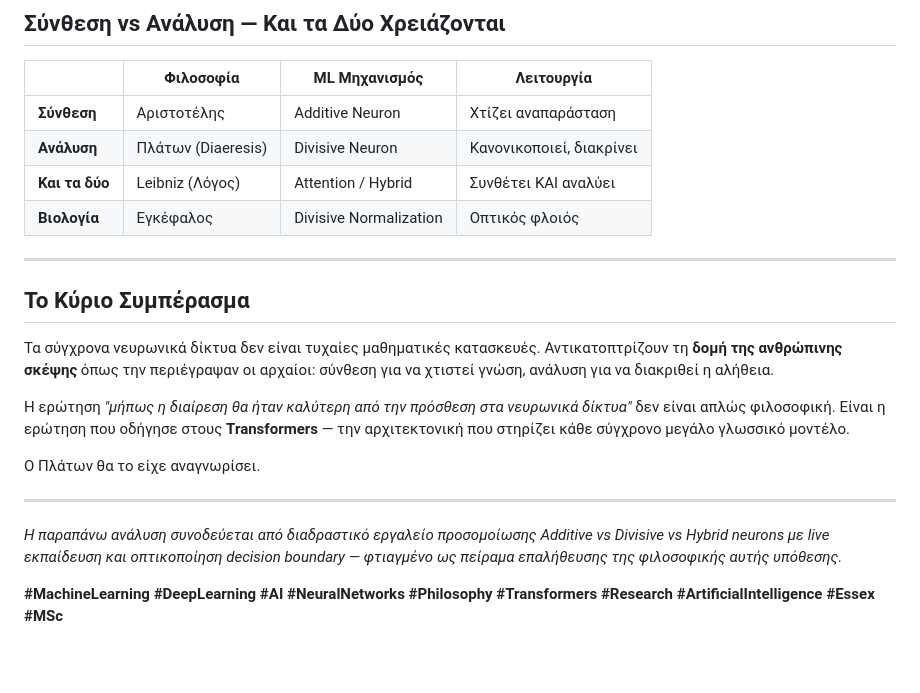
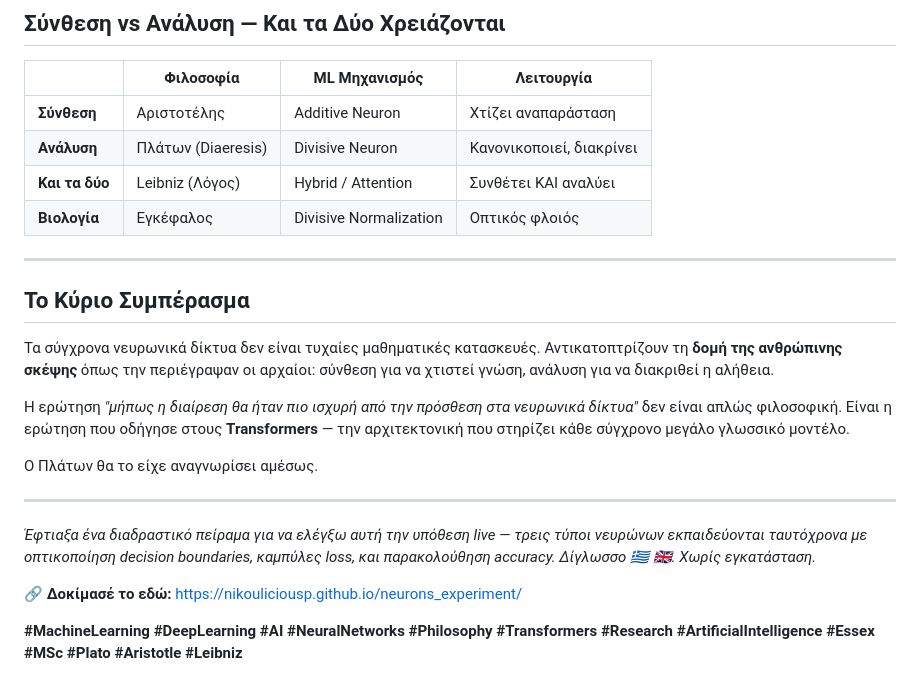
Before and after one commit to nikouliciousp/neurons_experiment, a Markdown page: linkedin_greek.md, the part around one of its changes. GitHub-like rendering; blank space fills up the shorter version.

```diff
--- a/linkedin_greek.md
+++ b/linkedin_greek.md
@@ -71,7 +79,7 @@ output = forget_gate ⊙ cell_state
 |---|---|---|---|
 | **Σύνθεση** | Αριστοτέλης | Additive Neuron | Χτίζει αναπαράσταση |
 | **Ανάλυση** | Πλάτων (Diaeresis) | Divisive Neuron | Κανονικοποιεί, διακρίνει |
-| **Και τα δύο** | Leibniz (Λόγος) | Attention / Hybrid | Συνθέτει ΚΑΙ αναλύει |
+| **Και τα δύο** | Leibniz (Λόγος) | Hybrid / Attention | Συνθέτει ΚΑΙ αναλύει |
 | **Βιολογία** | Εγκέφαλος | Divisive Normalization | Οπτικός φλοιός |
 
 ---
@@ -80,12 +88,14 @@ output = forget_gate ⊙ cell_state
 
 Τα σύγχρονα νευρωνικά δίκτυα δεν είναι τυχαίες μαθηματικές κατασκευές. Αντικατοπτρίζουν τη **δομή της ανθρώπινης σκέψης** όπως την περιέγραψαν οι αρχαίοι: σύνθεση για να χτιστεί γνώση, ανάλυση για να διακριθεί η αλήθεια.
 
-Η ερώτηση *"μήπως η διαίρεση θα ήταν καλύτερη από την πρόσθεση στα νευρωνικά δίκτυα"* δεν είναι απλώς φιλοσοφική. Είναι η ερώτηση που οδήγησε στους **Transformers** — την αρχιτεκτονική που στηρίζει κάθε σύγχρονο μεγάλο γλωσσικό μοντέλο.
+Η ερώτηση *"μήπως η διαίρεση θα ήταν πιο ισχυρή από την πρόσθεση στα νευρωνικά δίκτυα"* δεν είναι απλώς φιλοσοφική. Είναι η ερώτηση που οδήγησε στους **Transformers** — την αρχιτεκτονική που στηρίζει κάθε σύγχρονο μεγάλο γλωσσικό μοντέλο.
 
-Ο Πλάτων θα το είχε αναγνωρίσει.
+Ο Πλάτων θα το είχε αναγνωρίσει αμέσως.
 
 ---
 
-*Η παραπάνω ανάλυση συνοδεύεται από διαδραστικό εργαλείο προσομοίωσης Additive vs Divisive vs Hybrid neurons με live εκπαίδευση και οπτικοποίηση decision boundary — φτιαγμένο ως πείραμα επαλήθευσης της φιλοσοφικής αυτής υπόθεσης.*
+*Έφτιαξα ένα διαδραστικό πείραμα για να ελέγξω αυτή την υπόθεση live — τρεις τύποι νευρώνων εκπαιδεύονται ταυτόχρονα με οπτικοποίηση decision boundaries, καμπύλες loss, και παρακολούθηση accuracy. Δίγλωσσο 🇬🇷 🇬🇧. Χωρίς εγκατάσταση.*
 
-**#MachineLearning #DeepLearning #AI #NeuralNetworks #Philosophy #Transformers #Research #ArtificialIntelligence #Essex #MSc**
+🔗 **Δοκίμασέ το εδώ:** https://nikouliciousp.github.io/neurons_experiment/
+
+**#MachineLearning #DeepLearning #AI #NeuralNetworks #Philosophy #Transformers #Research #ArtificialIntelligence #Essex #MSc #Plato #Aristotle #Leibniz**
```
Also changed, not shown: other parts of linkedin_greek.md (+19 -11 lines).
